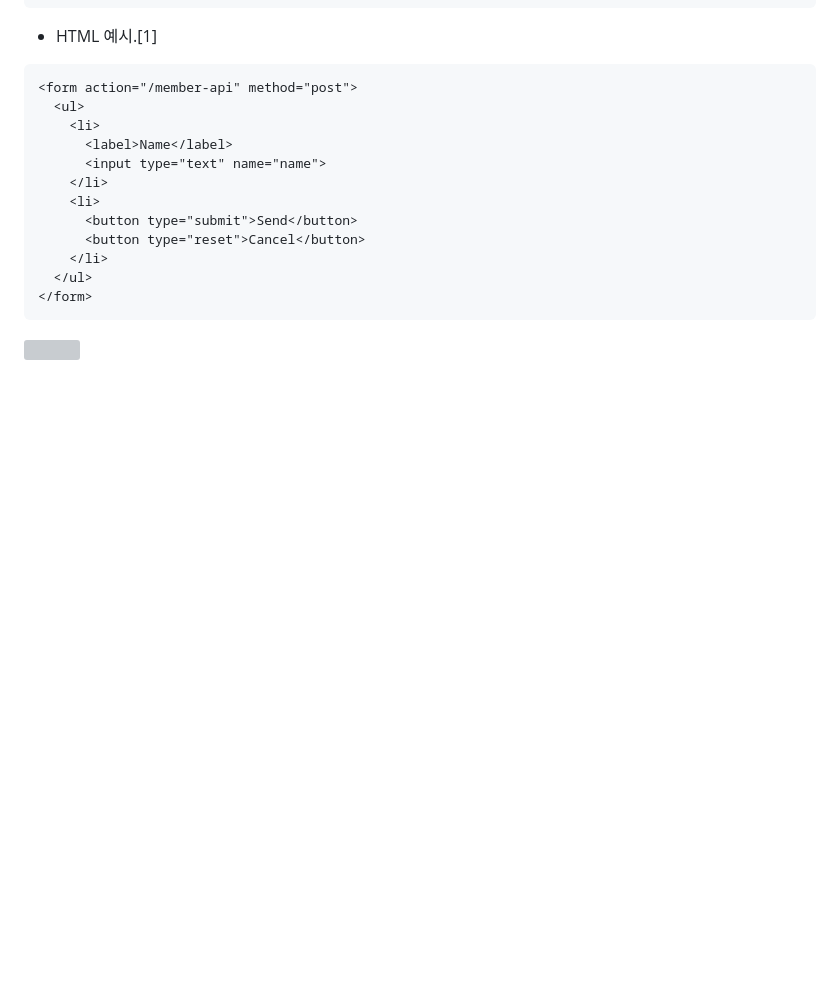
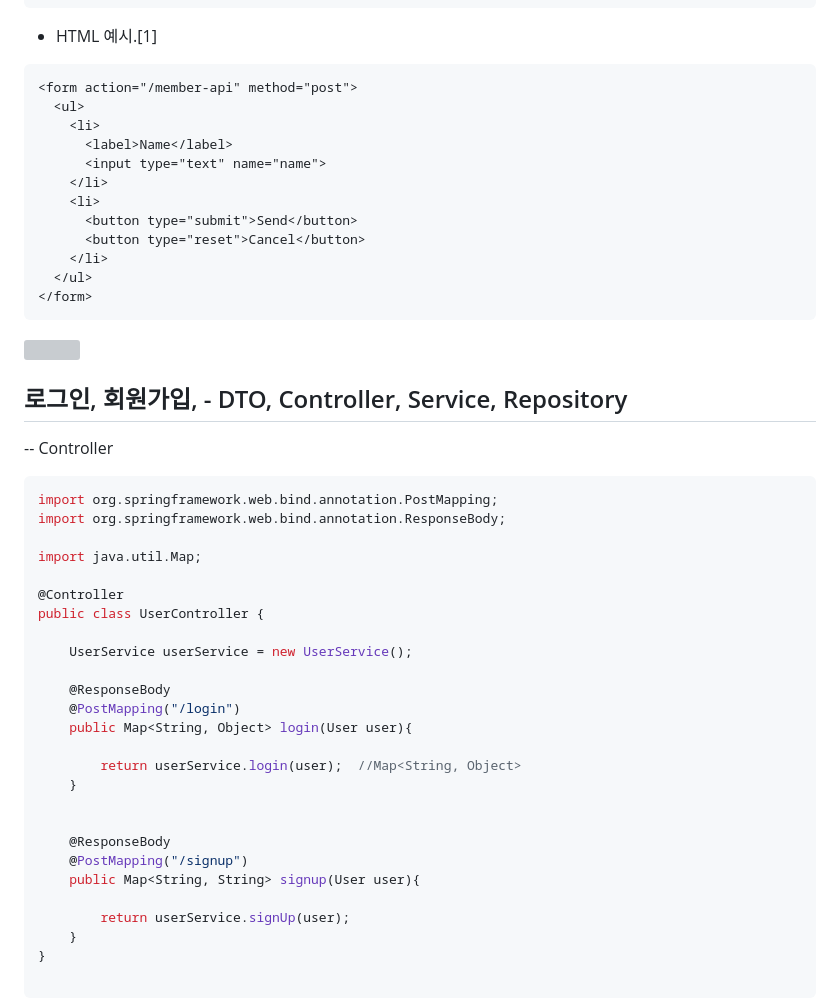
Before and after one commit to lkjoon/sch-2025, a Markdown page: 정리/2일차_Auto.md, the part around one of its changes. GitHub-like rendering; blank space fills up the shorter version; grey boxes are pictures that could not be loaded.

````diff
--- a/정리/2일차_Auto.md
+++ b/정리/2일차_Auto.md
@@ -237,3 +237,37 @@ public class MemberController {
 
 <img src="image/RestController.png" width="600">
 
+
+## 로그인, 회원가입, - DTO, Controller, Service, Repository
+
+-- Controller
+
+```java
+import org.springframework.web.bind.annotation.PostMapping;
+import org.springframework.web.bind.annotation.ResponseBody;
+
+import java.util.Map;
+
+@Controller
+public class UserController {
+
+    UserService userService = new UserService();
+
+    @ResponseBody
+    @PostMapping("/login")
+    public Map<String, Object> login(User user){
+
+        return userService.login(user);  //Map<String, Object>
+    }
+
+
+    @ResponseBody
+    @PostMapping("/signup")
+    public Map<String, String> signup(User user){
+
+        return userService.signUp(user);
+    }
+}
+
+```
+
````
Also changed, not shown: other parts of 정리/2일차_Auto.md (+95 -0 lines).
